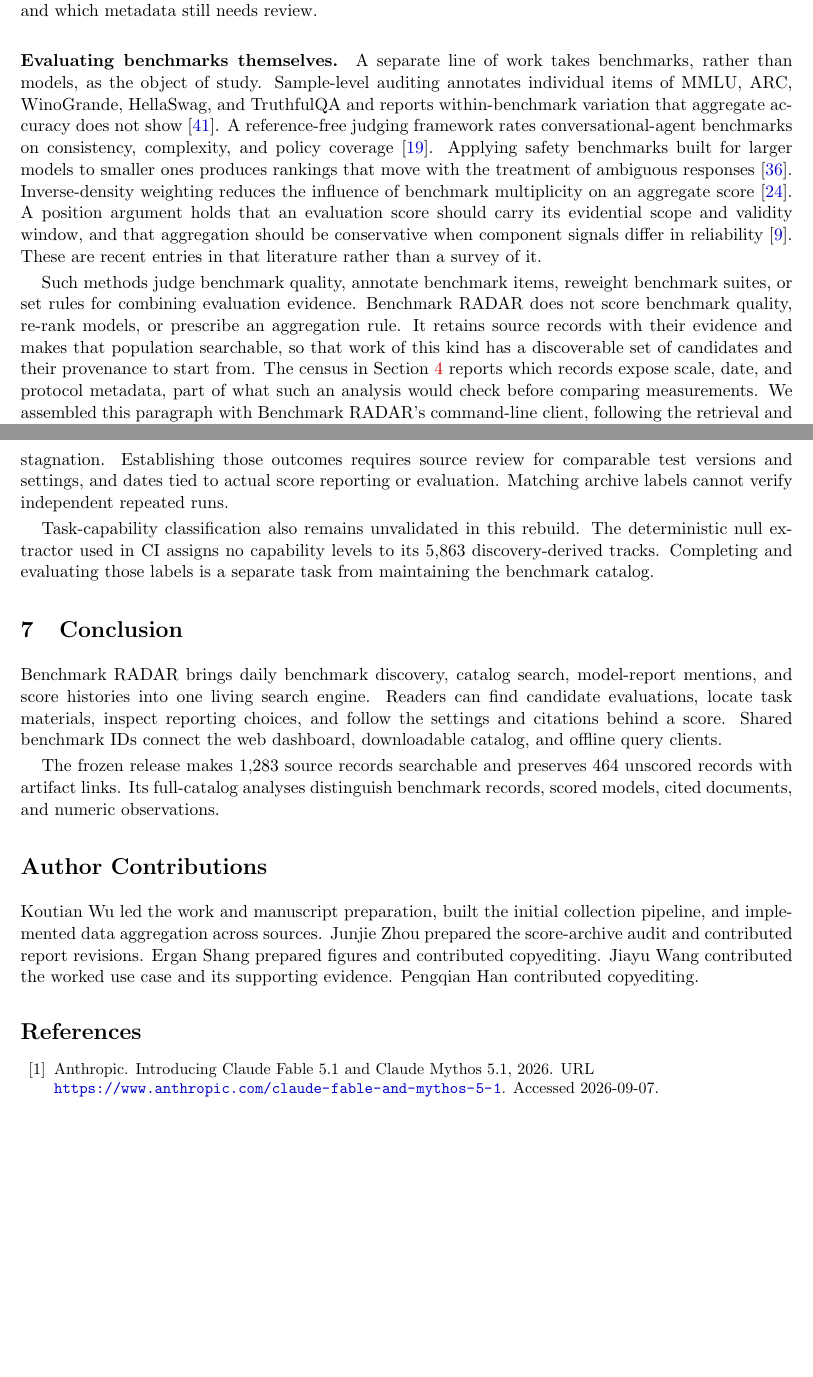
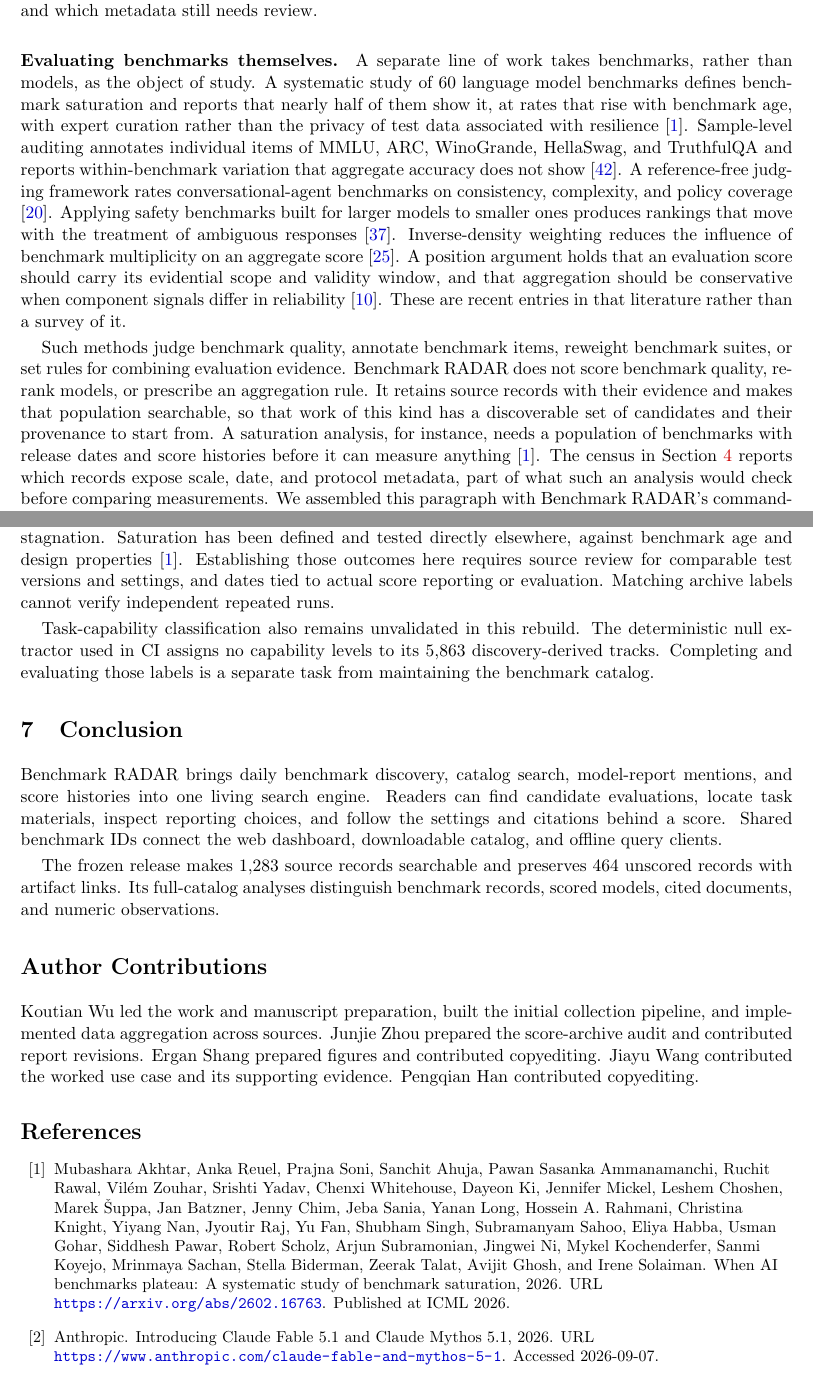
Before and after one commit to ktwu01/benchmark-radar-paper, a LaTeX paper (main.tex): two parts of pages 3 and 13 of 26, joined at a grey line, cut so that both start at the same text, the shorter picture padded with empty space. Compiled offline with pdfLaTeX.

Commit message:
docs: cite the benchmark saturation study in Related Work
Adds Akhtar et al. (ICML 2026), a systematic study of saturation across 60
language model benchmarks, as the closest work to this section. It also
gives the scope paragraph a concrete case: a saturation analysis needs a
population with release dates and score histories before it can measure.

Records the sharper form of the recall limit. Preprints enter through a
feed of new submissions, so a paper first posted before the collection
window stays out even when a later version lands inside it. Two relevant
earlier studies were missed this way and added by hand.

Refs ktwu01/benchmark-radar#549

Co-Authored-By: Claude Opus 5 <noreply@anthropic.com>

```diff
--- a/main.tex
+++ b/main.tex
@@ -100,9 +100,9 @@
 Model cards and datasheets motivate documenting evaluation conditions and dataset characteristics \citep{mitchell2019modelcards,gebru2021datasheets}. Benchmark Radar retains that information when the collected sources provide it, with citations for follow-up review. Benchmarks such as GPQA \citep{rein2023gpqa}, SWE-bench \citep{jimenez2023swebench}, and SciBench \citep{wang2023scibench} define different tasks; placing their records in one catalog does not make their scores interchangeable. The census measures which evidence is available for inspection and which metadata still needs review.
 
 \paragraph{Evaluating benchmarks themselves.}
-A separate line of work takes benchmarks, rather than models, as the object of study. Sample-level auditing annotates individual items of MMLU, ARC, WinoGrande, HellaSwag, and TruthfulQA and reports within-benchmark variation that aggregate accuracy does not show \citep{siedler2026benchmarks}. A reference-free judging framework rates conversational-agent benchmarks on consistency, complexity, and policy coverage \citep{koren2026benchmarking}. Applying safety benchmarks built for larger models to smaller ones produces rankings that move with the treatment of ambiguous responses \citep{shaik2026benchmarking}. Inverse-density weighting reduces the influence of benchmark multiplicity on an aggregate score \citep{lin2026balance}. A position argument holds that an evaluation score should carry its evidential scope and validity window, and that aggregation should be conservative when component signals differ in reliability \citep{gilda2026position}. These are recent entries in that literature rather than a survey of it.
+A separate line of work takes benchmarks, rather than models, as the object of study. A systematic study of 60 language model benchmarks defines benchmark saturation and reports that nearly half of them show it, at rates that rise with benchmark age, with expert curation rather than the privacy of test data associated with resilience \citep{akhtar2026plateau}. Sample-level auditing annotates individual items of MMLU, ARC, WinoGrande, HellaSwag, and TruthfulQA and reports within-benchmark variation that aggregate accuracy does not show \citep{siedler2026benchmarks}. A reference-free judging framework rates conversational-agent benchmarks on consistency, complexity, and policy coverage \citep{koren2026benchmarking}. Applying safety benchmarks built for larger models to smaller ones produces rankings that move with the treatment of ambiguous responses \citep{shaik2026benchmarking}. Inverse-density weighting reduces the influence of benchmark multiplicity on an aggregate score \citep{lin2026balance}. A position argument holds that an evaluation score should carry its evidential scope and validity window, and that aggregation should be conservative when component signals differ in reliability \citep{gilda2026position}. These are recent entries in that literature rather than a survey of it.
 
-Such methods judge benchmark quality, annotate benchmark items, reweight benchmark suites, or set rules for combining evaluation evidence. Benchmark RADAR does not score benchmark quality, re-rank models, or prescribe an aggregation rule. It retains source records with their evidence and makes that population searchable, so that work of this kind has a discoverable set of candidates and their provenance to start from. The census in Section~\ref{sec:results} reports which records expose scale, date, and protocol metadata, part of what such an analysis would check before comparing measurements. We assembled this paragraph with Benchmark RADAR's command-line client, following the retrieval and inspection procedure of Section~\ref{sec:worked-example}, and read each candidate at its source.
+Such methods judge benchmark quality, annotate benchmark items, reweight benchmark suites, or set rules for combining evaluation evidence. Benchmark RADAR does not score benchmark quality, re-rank models, or prescribe an aggregation rule. It retains source records with their evidence and makes that population searchable, so that work of this kind has a discoverable set of candidates and their provenance to start from. A saturation analysis, for instance, needs a population of benchmarks with release dates and score histories before it can measure anything \citep{akhtar2026plateau}. The census in Section~\ref{sec:results} reports which records expose scale, date, and protocol metadata, part of what such an analysis would check before comparing measurements. We assembled this paragraph with Benchmark RADAR's command-line client, following the retrieval and inspection procedure of Section~\ref{sec:worked-example}, and read each candidate at its source.
 
 \section{System and Methods}
 
@@ -295,5 +295,5 @@
 
-The scale and date audit identifies metadata gaps. The full-catalog score, document, and date analyses retain measurements across all sources, without establishing benchmark saturation or score stagnation. Establishing those outcomes requires source review for comparable test versions and settings, and dates tied to actual score reporting or evaluation. Matching archive labels cannot verify independent repeated runs.
+The scale and date audit identifies metadata gaps. The full-catalog score, document, and date analyses retain measurements across all sources, without establishing benchmark saturation or score stagnation. Saturation has been defined and tested directly elsewhere, against benchmark age and design properties \citep{akhtar2026plateau}. Establishing those outcomes here requires source review for comparable test versions and settings, and dates tied to actual score reporting or evaluation. Matching archive labels cannot verify independent repeated runs.
 
 Task-capability classification also remains unvalidated in this rebuild. The deterministic null extractor used in CI assigns no capability levels to its \ReportNumber{\CensusUnclassified} discovery-derived tracks. Completing and evaluating those labels is a separate task from maintaining the benchmark catalog.
 
```
Also changed, not shown: references.bib (+11 -0 lines), main.pdf, main.tex (2 more changed lines).
